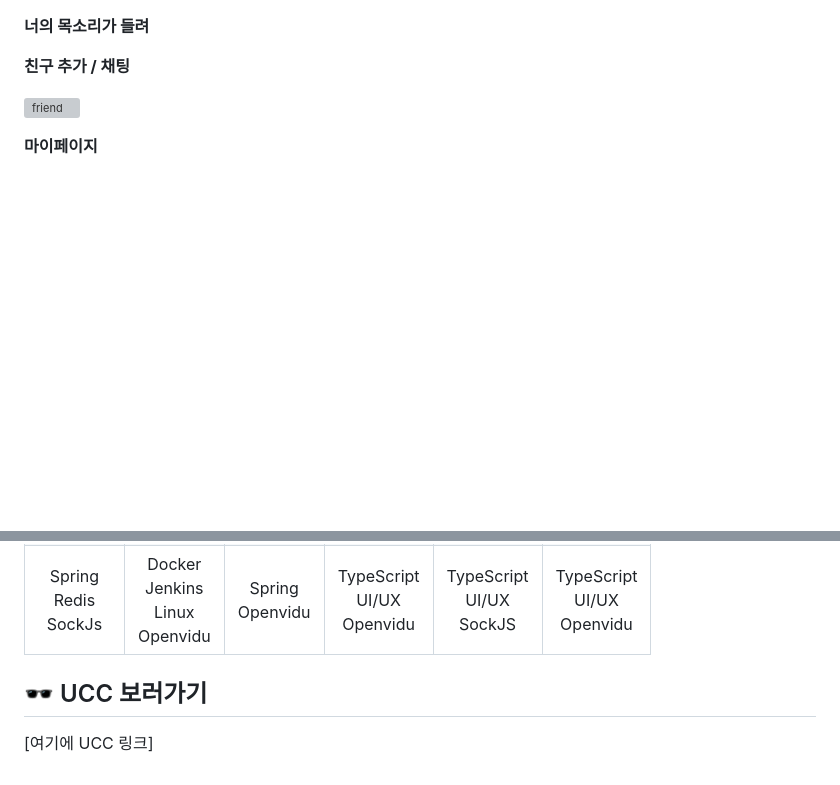
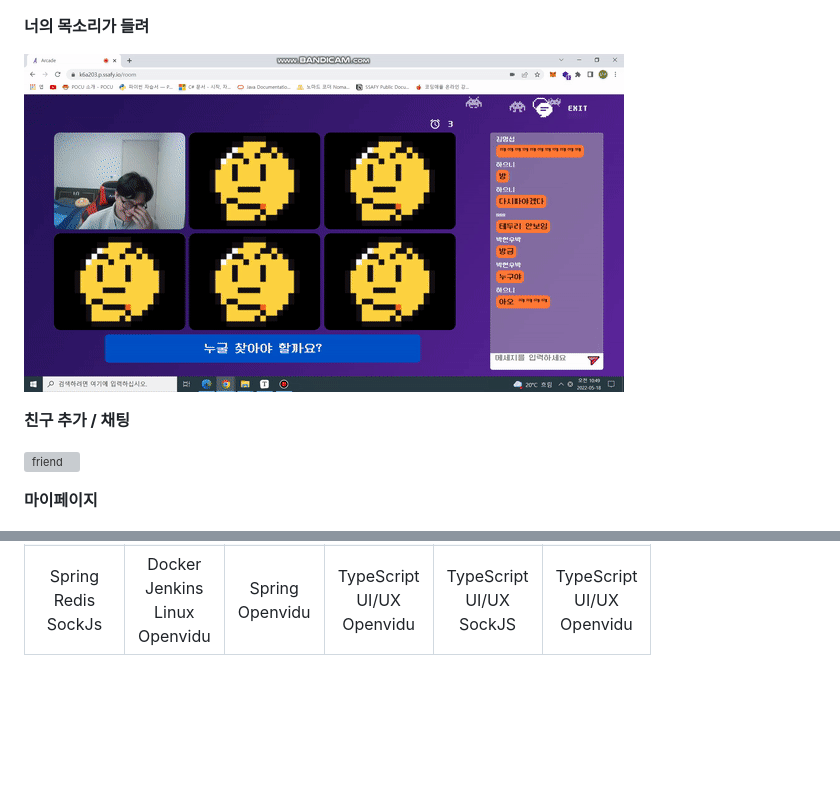
Before and after one commit to joojeehwan/Aracde, a Markdown page: README.md, 2 parts joined by grey strips. GitHub-like rendering; pictures changed too: README.assets/너목들.gif (added); blank space fills up the shorter version; grey boxes are pictures that could not be loaded.

Commit message:
[add] 움짤 마저 추가

```diff
--- a/README.md
+++ b/README.md
@@ -48,7 +48,7 @@
 
 **너의 목소리가 들려**
 
-
+![너목들](README.assets/너목들.gif)
 
 **친구 추가 / 채팅**
 
@@ -225,8 +225,3 @@ Docs     -  문서 관련
       </td>
     </tr>
 </table>
-
-
-## 🕶 UCC 보러가기
-
-[여기에 UCC 링크]
```
Also changed, not shown: other parts of README.md (+1 -1 lines), 1 other file.
